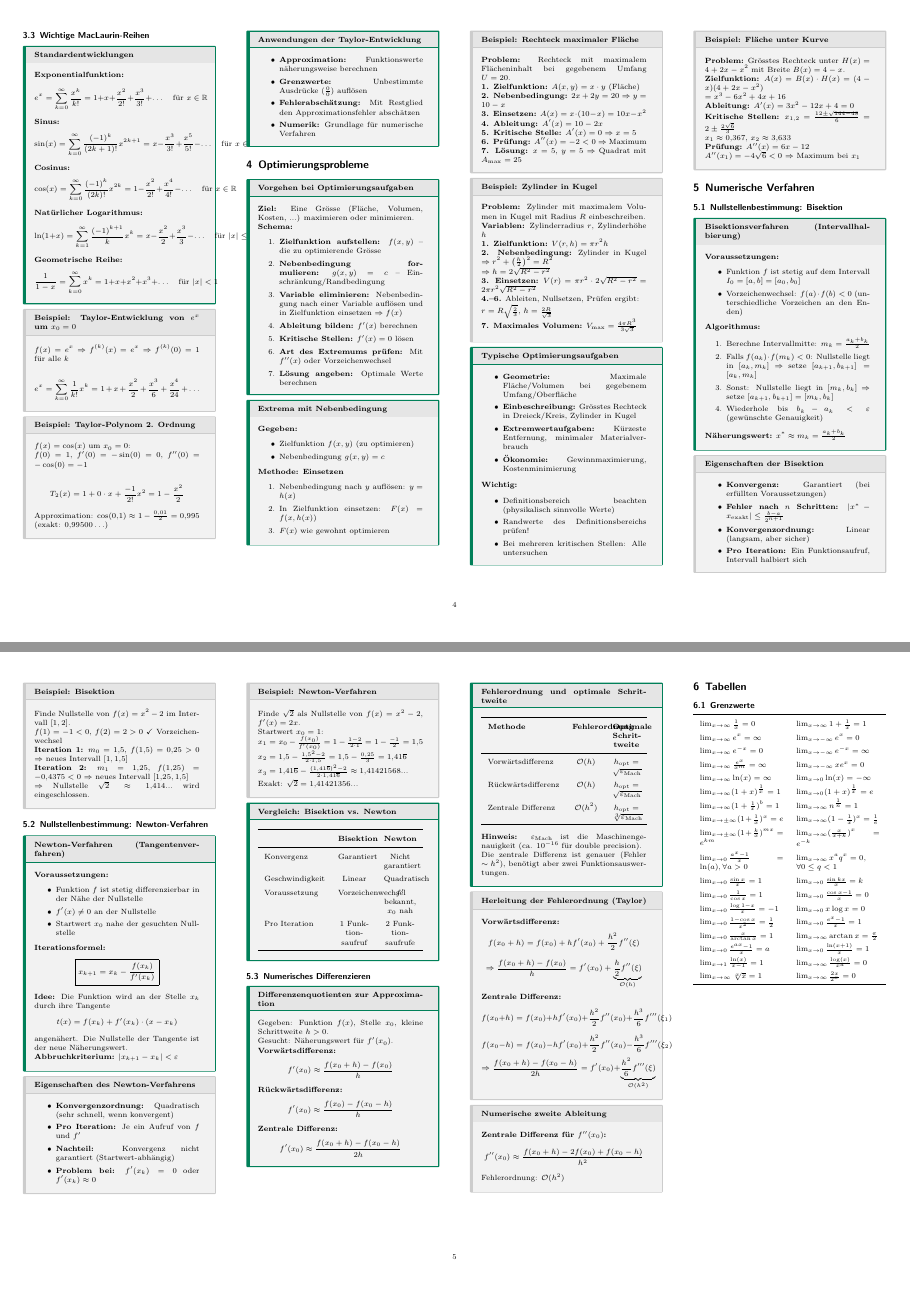
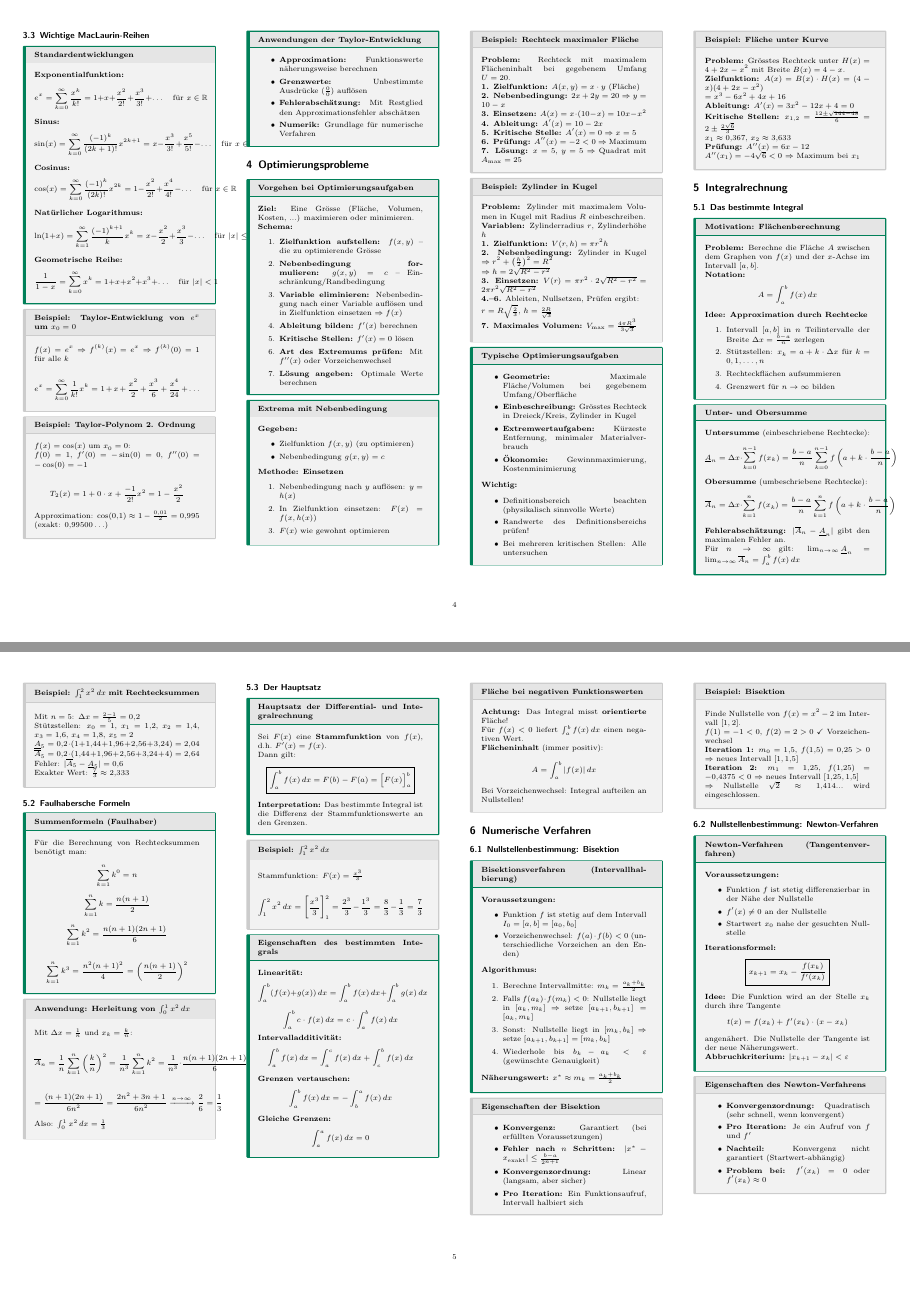
Before and after one commit to thompsonDevs/cheatsheets-compsci-hslu, a LaTeX document (src/ana-g/cheatsheet.tex): pages 4 and 5 of 7, joined at a grey line. Compiled offline with pdfLaTeX.

Commit message:
feat: add chapter about bestimmte Integrale

```diff
--- a/src/ana-g/cheatsheet.tex
+++ b/src/ana-g/cheatsheet.tex
@@ -693,6 +693,118 @@ $x_1 \approx 0{,}367$, $x_2 \approx 3{,}633$
 $A''(x_1) = -4\sqrt{6} < 0$ $\Rightarrow$ Maximum bei $x_1$
 \end{subbox}
 
+\section{Integralrechnung}
+
+\subsection{Das bestimmte Integral}
+
+\begin{mainbox}{Motivation: Flächenberechnung}
+\textbf{Problem:} Berechne die Fläche $A$ zwischen dem Graphen von $f(x)$ und der $x$-Achse im Intervall $[a, b]$.
+
+\textbf{Notation:}
+$$A = \int_a^b f(x) \, dx$$
+
+\textbf{Idee: Approximation durch Rechtecke}
+\begin{enumerate}
+	\item Intervall $[a, b]$ in $n$ Teilintervalle der Breite $\Delta x = \frac{b-a}{n}$ zerlegen
+	\item Stützstellen: $x_k = a + k \cdot \Delta x$ für $k = 0, 1, \ldots, n$
+	\item Rechteckflächen aufsummieren
+	\item Grenzwert für $n \to \infty$ bilden
+\end{enumerate}
+\end{mainbox}
+
+\begin{mainbox}{Unter- und Obersumme}
+\textbf{Untersumme} (einbeschriebene Rechtecke):
+$$\underline{A}_n = \Delta x \cdot \sum_{k=0}^{n-1} f(x_k) = \frac{b-a}{n} \sum_{k=0}^{n-1} f\left(a + k \cdot \frac{b-a}{n}\right)$$
+
+\textbf{Obersumme} (umbeschriebene Rechtecke):
+$$\overline{A}_n = \Delta x \cdot \sum_{k=1}^{n} f(x_k) = \frac{b-a}{n} \sum_{k=1}^{n} f\left(a + k \cdot \frac{b-a}{n}\right)$$
+
+\textbf{Fehlerabschätzung:} $|\overline{A}_n - \underline{A}_n|$ gibt den maximalen Fehler an.
+
+Für $n \to \infty$ gilt: $\lim_{n \to \infty} \underline{A}_n = \lim_{n \to \infty} \overline{A}_n = \int_a^b f(x) \, dx$
+\end{mainbox}
+
+\begin{subbox}{Beispiel: $\int_1^2 x^2 \, dx$ mit Rechtecksummen}
+Mit $n = 5$: $\Delta x = \frac{2-1}{5} = 0{,}2$
+
+Stützstellen: $x_0 = 1$, $x_1 = 1{,}2$, $x_2 = 1{,}4$, $x_3 = 1{,}6$, $x_4 = 1{,}8$, $x_5 = 2$
+
+$\underline{A}_5 = 0{,}2 \cdot (1 + 1{,}44 + 1{,}96 + 2{,}56 + 3{,}24) = 2{,}04$
+
+$\overline{A}_5 = 0{,}2 \cdot (1{,}44 + 1{,}96 + 2{,}56 + 3{,}24 + 4) = 2{,}64$
+
+Fehler: $|\overline{A}_5 - \underline{A}_5| = 0{,}6$
+
+Exakter Wert: $\frac{7}{3} \approx 2{,}333$
+\end{subbox}
+
+\subsection{Faulhabersche Formeln}
+
+\begin{mainbox}{Summenformeln (Faulhaber)}
+Für die Berechnung von Rechtecksummen benötigt man:
+
+$$\sum_{k=1}^{n} k^0 = n$$
+
+$$\sum_{k=1}^{n} k = \frac{n(n+1)}{2}$$
+
+$$\sum_{k=1}^{n} k^2 = \frac{n(n+1)(2n+1)}{6}$$
+
+$$\sum_{k=1}^{n} k^3 = \frac{n^2(n+1)^2}{4} = \left(\frac{n(n+1)}{2}\right)^2$$
+\end{mainbox}
+
+\begin{subbox}{Anwendung: Herleitung von $\int_0^1 x^2 \, dx$}
+Mit $\Delta x = \frac{1}{n}$ und $x_k = \frac{k}{n}$:
+
+$$\overline{A}_n = \frac{1}{n} \sum_{k=1}^{n} \left(\frac{k}{n}\right)^2 = \frac{1}{n^3} \sum_{k=1}^{n} k^2 = \frac{1}{n^3} \cdot \frac{n(n+1)(2n+1)}{6}$$
+
+$$= \frac{(n+1)(2n+1)}{6n^2} = \frac{2n^2 + 3n + 1}{6n^2} \xrightarrow{n \to \infty} \frac{2}{6} = \frac{1}{3}$$
+
+Also: $\int_0^1 x^2 \, dx = \frac{1}{3}$
+\end{subbox}
+
+\subsection{Der Hauptsatz}
+
+\begin{mainbox}{Hauptsatz der Differential- und Integralrechnung}
+Sei $F(x)$ eine \textbf{Stammfunktion} von $f(x)$, d.h.\ $F'(x) = f(x)$.
+
+Dann gilt:
+$$\boxed{\int_a^b f(x) \, dx = F(b) - F(a) = \Big[F(x)\Big]_a^b}$$
+
+\textbf{Interpretation:} Das bestimmte Integral ist die Differenz der Stammfunktionswerte an den Grenzen.
+\end{mainbox}
+
+\begin{subbox}{Beispiel: $\int_1^2 x^2 \, dx$}
+Stammfunktion: $F(x) = \frac{x^3}{3}$
+
+$$\int_1^2 x^2 \, dx = \left[\frac{x^3}{3}\right]_1^2 = \frac{2^3}{3} - \frac{1^3}{3} = \frac{8}{3} - \frac{1}{3} = \frac{7}{3}$$
+\end{subbox}
+
+\begin{mainbox}{Eigenschaften des bestimmten Integrals}
+\textbf{Linearität:}
+$$\int_a^b (f(x) + g(x)) \, dx = \int_a^b f(x) \, dx + \int_a^b g(x) \, dx$$
+$$\int_a^b c \cdot f(x) \, dx = c \cdot \int_a^b f(x) \, dx$$
+
+\textbf{Intervalladditivität:}
+$$\int_a^b f(x) \, dx = \int_a^c f(x) \, dx + \int_c^b f(x) \, dx$$
+
+\textbf{Grenzen vertauschen:}
+$$\int_a^b f(x) \, dx = -\int_b^a f(x) \, dx$$
+
+\textbf{Gleiche Grenzen:}
+$$\int_a^a f(x) \, dx = 0$$
+\end{mainbox}
+
+\begin{subbox}{Fläche bei negativen Funktionswerten}
+\textbf{Achtung:} Das Integral misst \textbf{orientierte} Fläche!
+
+Für $f(x) < 0$ liefert $\int_a^b f(x) \, dx$ einen negativen Wert.
+
+\textbf{Flächeninhalt} (immer positiv):
+$$A = \int_a^b |f(x)| \, dx$$
+
+Bei Vorzeichenwechsel: Integral aufteilen an Nullstellen!
+\end{subbox}
+
 \section{Numerische Verfahren}
 
 \subsection{Nullstellenbestimmung: Bisektion}
```
Also changed, not shown: src/ana-g/cheatsheet.pdf.
